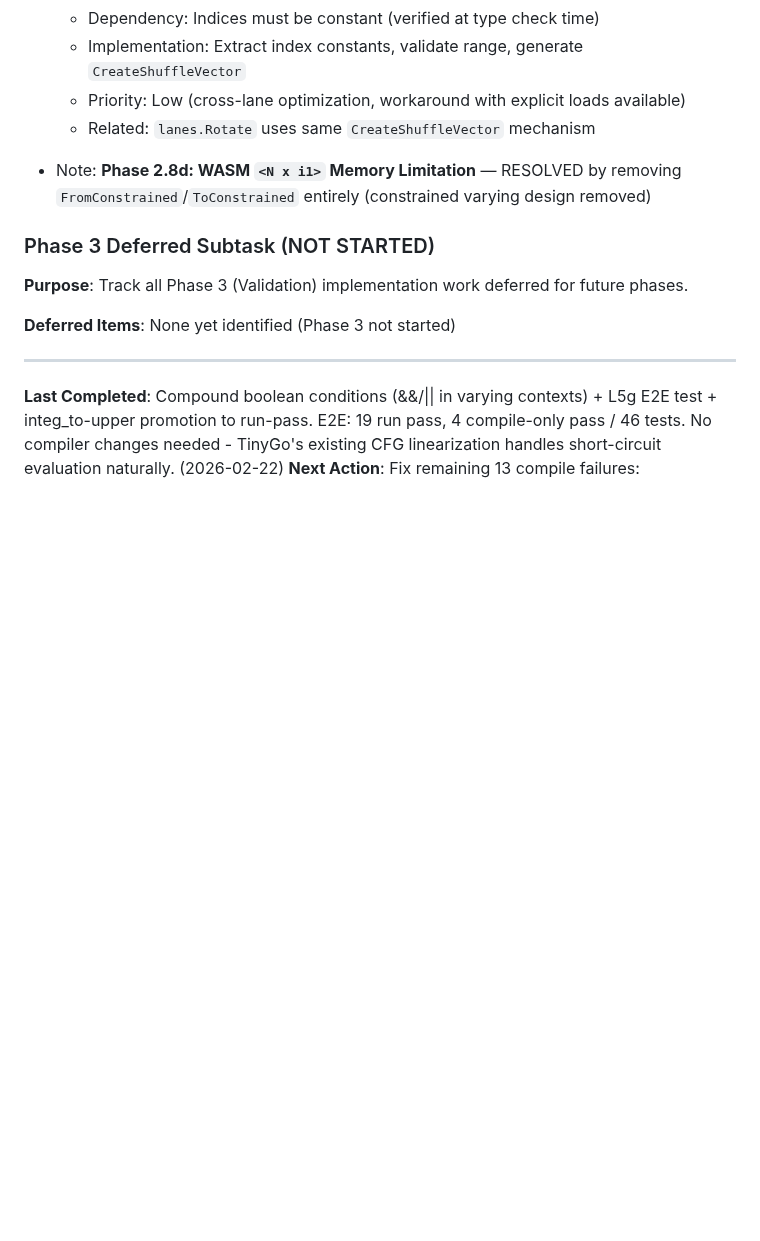
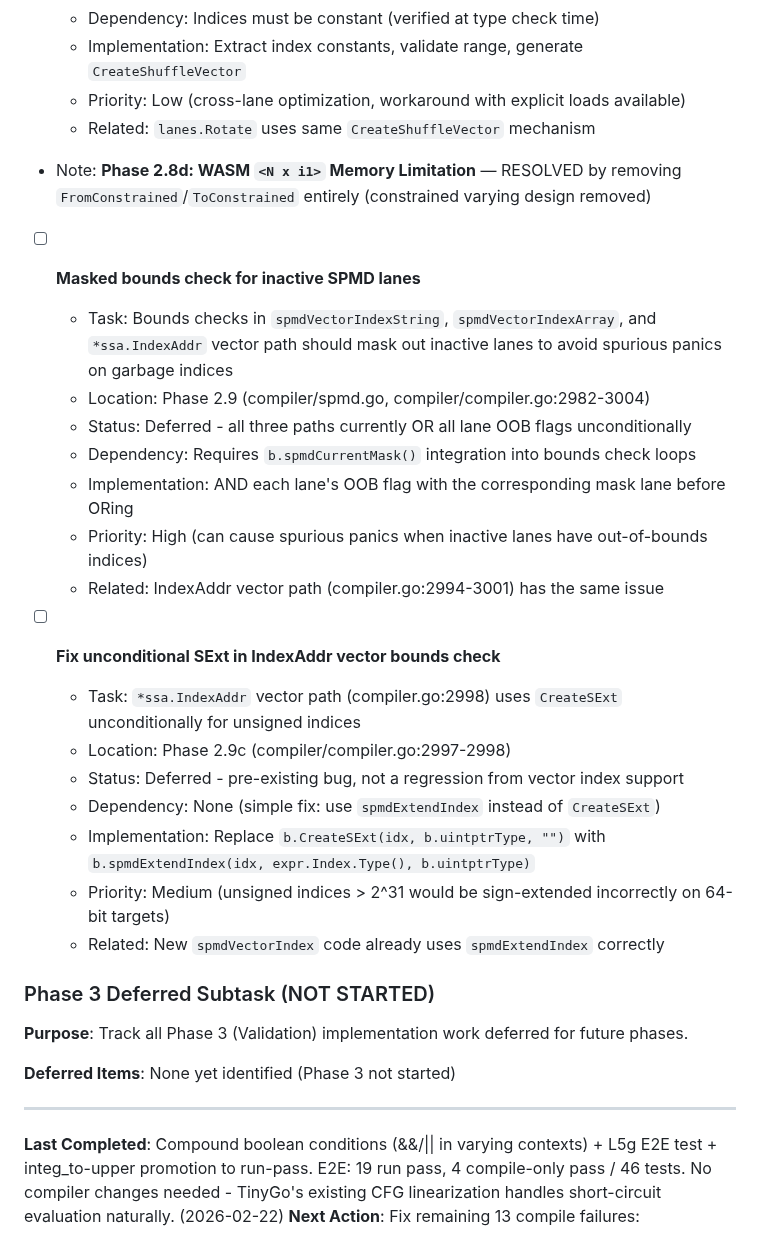
Before and after one commit to Bluebugs/go-spmd, a Markdown page: PLAN.md, the part around the change. GitHub-like rendering; blank space fills up the shorter version.

Commit message:
docs: add deferred items for SPMD bounds check and IndexAddr SExt fix
Add two deferred items to Phase 2 tracking:
1. Masked bounds check for inactive SPMD lanes - bounds checks in vector
   index operations should mask out inactive lanes to avoid spurious panics
2. Fix unconditional SExt in IndexAddr vector bounds check - replace hardcoded
   SExt with proper spmdExtendIndex to handle unsigned indices correctly

Both are noted as pre-existing/related to the new SPMD vector index support
added in TinyGo Step 1.

Co-Authored-By: Claude Opus 4.6 <noreply@anthropic.com>

```diff
--- a/PLAN.md
+++ b/PLAN.md
@@ -1168,6 +1168,24 @@ Note: This parser fix has been removed along with all constrained `Varying[T, N]
 
 - Note: **Phase 2.8d: WASM `<N x i1>` Memory Limitation** — RESOLVED by removing `FromConstrained`/`ToConstrained` entirely (constrained varying design removed)
 
+- [ ] **Masked bounds check for inactive SPMD lanes**
+  - Task: Bounds checks in `spmdVectorIndexString`, `spmdVectorIndexArray`, and `*ssa.IndexAddr` vector path should mask out inactive lanes to avoid spurious panics on garbage indices
+  - Location: Phase 2.9 (compiler/spmd.go, compiler/compiler.go:2982-3004)
+  - Status: Deferred - all three paths currently OR all lane OOB flags unconditionally
+  - Dependency: Requires `b.spmdCurrentMask()` integration into bounds check loops
+  - Implementation: AND each lane's OOB flag with the corresponding mask lane before ORing
+  - Priority: High (can cause spurious panics when inactive lanes have out-of-bounds indices)
+  - Related: IndexAddr vector path (compiler.go:2994-3001) has the same issue
+
+- [ ] **Fix unconditional SExt in IndexAddr vector bounds check**
+  - Task: `*ssa.IndexAddr` vector path (compiler.go:2998) uses `CreateSExt` unconditionally for unsigned indices
+  - Location: Phase 2.9c (compiler/compiler.go:2997-2998)
+  - Status: Deferred - pre-existing bug, not a regression from vector index support
+  - Dependency: None (simple fix: use `spmdExtendIndex` instead of `CreateSExt`)
+  - Implementation: Replace `b.CreateSExt(idx, b.uintptrType, "")` with `b.spmdExtendIndex(idx, expr.Index.Type(), b.uintptrType)`
+  - Priority: Medium (unsigned indices > 2^31 would be sign-extended incorrectly on 64-bit targets)
+  - Related: New `spmdVectorIndex` code already uses `spmdExtendIndex` correctly
+
 ### Phase 3 Deferred Subtask (NOT STARTED)
 
 **Purpose**: Track all Phase 3 (Validation) implementation work deferred for future phases.
```
